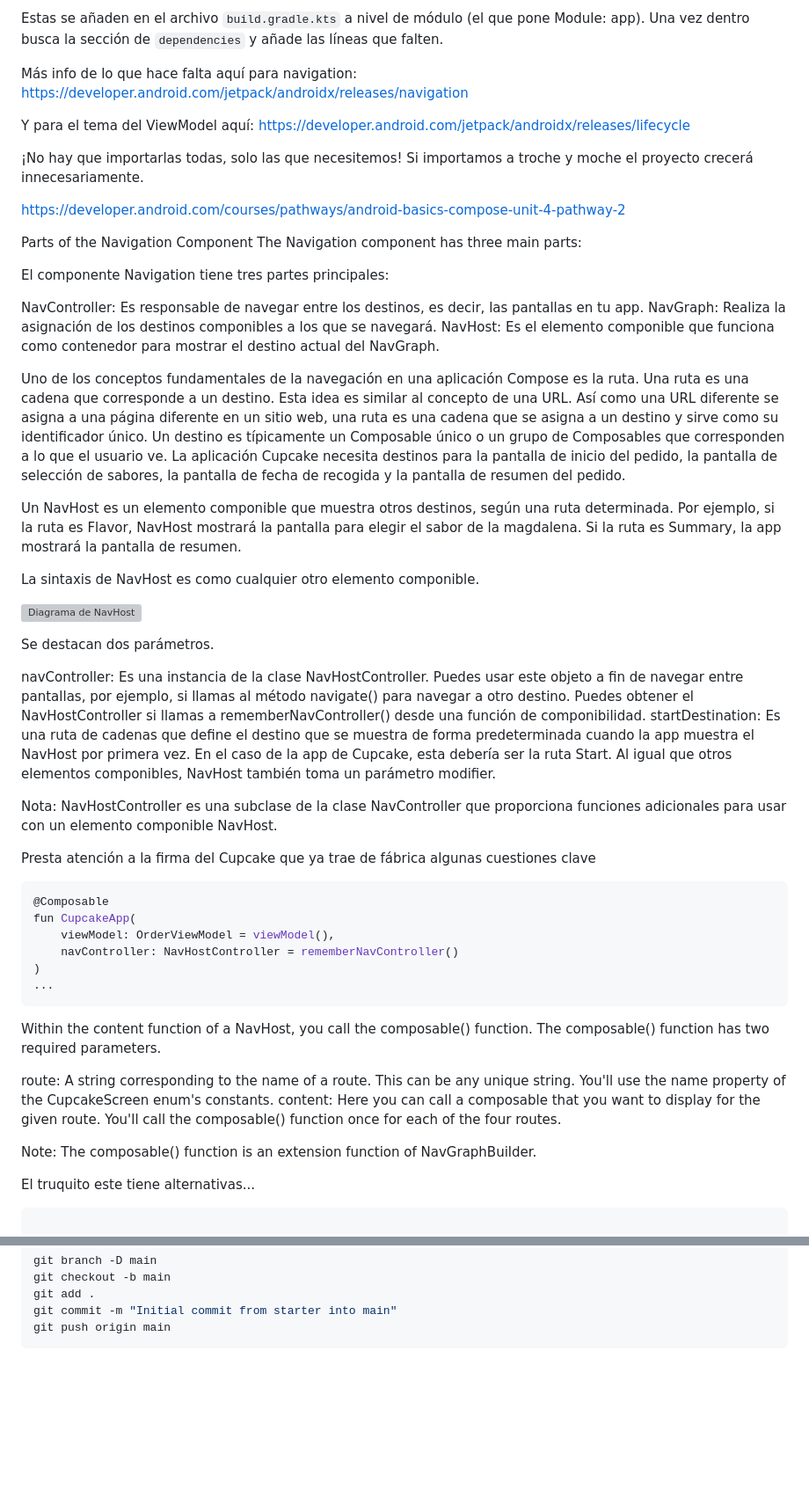
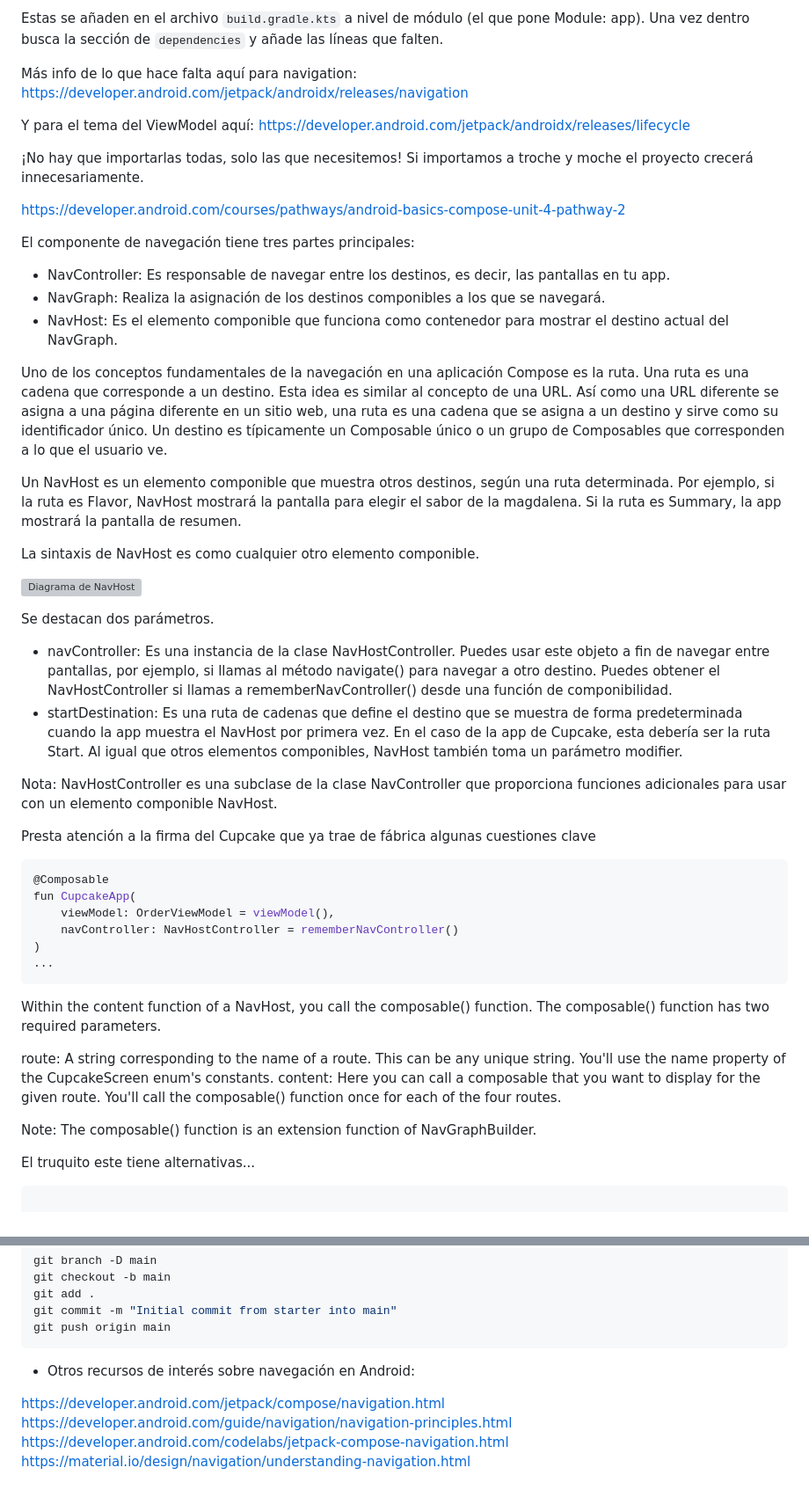
Before and after one commit to scontreraslopez/pmdm-2025, a Markdown page: T08.md, 2 parts joined by grey strips. Shown at 88% size. GitHub-like rendering; blank space fills up the shorter version; grey boxes are pictures that could not be loaded.

Commit message:
T08-improved

````diff
--- a/T08.md
+++ b/T08.md
@@ -35,25 +40,21 @@ El componente de Navegación de Android Jetpack simplifica la implementación de
 
 Estas se añaden en el archivo `build.gradle.kts` a nivel de módulo (el que pone Module: app). Una vez dentro busca la sección de `dependencies` y añade las líneas que falten.
 
-Más info de lo que hace falta aquí para navigation: https://developer.android.com/jetpack/androidx/releases/navigation
+Más info de lo que hace falta aquí para navigation: [https://developer.android.com/jetpack/androidx/releases/navigation](https://developer.android.com/jetpack/androidx/releases/navigation)
 
-Y para el tema del ViewModel aquí: https://developer.android.com/jetpack/androidx/releases/lifecycle
+Y para el tema del ViewModel aquí: [https://developer.android.com/jetpack/androidx/releases/lifecycle](https://developer.android.com/jetpack/androidx/releases/lifecycle)
 
 ¡No hay que importarlas todas, solo las que necesitemos! Si importamos a troche y moche el proyecto crecerá innecesariamente.
 
-https://developer.android.com/courses/pathways/android-basics-compose-unit-4-pathway-2
+[https://developer.android.com/courses/pathways/android-basics-compose-unit-4-pathway-2](https://developer.android.com/courses/pathways/android-basics-compose-unit-4-pathway-2)
 
+El componente de navegación tiene tres partes principales:
 
-Parts of the Navigation Component
-The Navigation component has three main parts:
+- NavController: Es responsable de navegar entre los destinos, es decir, las pantallas en tu app.
+- NavGraph: Realiza la asignación de los destinos componibles a los que se navegará.
+- NavHost: Es el elemento componible que funciona como contenedor para mostrar el destino actual del NavGraph.
 
-El componente Navigation tiene tres partes principales:
-
-NavController: Es responsable de navegar entre los destinos, es decir, las pantallas en tu app.
-NavGraph: Realiza la asignación de los destinos componibles a los que se navegará.
-NavHost: Es el elemento componible que funciona como contenedor para mostrar el destino actual del NavGraph.
-
-Uno de los conceptos fundamentales de la navegación en una aplicación Compose es la ruta. Una ruta es una cadena que corresponde a un destino. Esta idea es similar al concepto de una URL. Así como una URL diferente se asigna a una página diferente en un sitio web, una ruta es una cadena que se asigna a un destino y sirve como su identificador único. Un destino es típicamente un Composable único o un grupo de Composables que corresponden a lo que el usuario ve. La aplicación Cupcake necesita destinos para la pantalla de inicio del pedido, la pantalla de selección de sabores, la pantalla de fecha de recogida y la pantalla de resumen del pedido.
+Uno de los conceptos fundamentales de la navegación en una aplicación Compose es la ruta. Una ruta es una cadena que corresponde a un destino. Esta idea es similar al concepto de una URL. Así como una URL diferente se asigna a una página diferente en un sitio web, una ruta es una cadena que se asigna a un destino y sirve como su identificador único. Un destino es típicamente un Composable único o un grupo de Composables que corresponden a lo que el usuario ve.
 
 Un NavHost es un elemento componible que muestra otros destinos, según una ruta determinada. Por ejemplo, si la ruta es Flavor, NavHost mostrará la pantalla para elegir el sabor de la magdalena. Si la ruta es Summary, la app mostrará la pantalla de resumen.
 
@@ -61,11 +62,10 @@ La sintaxis de NavHost es como cualquier otro elemento componible.
 
 ![Diagrama de NavHost](/img/T08/NavHost_sintax.png)
 
-
 Se destacan dos parámetros.
 
-navController: Es una instancia de la clase NavHostController. Puedes usar este objeto a fin de navegar entre pantallas, por ejemplo, si llamas al método navigate() para navegar a otro destino. Puedes obtener el NavHostController si llamas a rememberNavController() desde una función de componibilidad.
-startDestination: Es una ruta de cadenas que define el destino que se muestra de forma predeterminada cuando la app muestra el NavHost por primera vez. En el caso de la app de Cupcake, esta debería ser la ruta Start.
+- navController: Es una instancia de la clase NavHostController. Puedes usar este objeto a fin de navegar entre pantallas, por ejemplo, si llamas al método navigate() para navegar a otro destino. Puedes obtener el NavHostController si llamas a rememberNavController() desde una función de componibilidad.
+- startDestination: Es una ruta de cadenas que define el destino que se muestra de forma predeterminada cuando la app muestra el NavHost por primera vez. En el caso de la app de Cupcake, esta debería ser la ruta Start.
 Al igual que otros elementos componibles, NavHost también toma un parámetro modifier.
 
 Nota: NavHostController es una subclase de la clase NavController que proporciona funciones adicionales para usar con un elemento componible NavHost.
@@ -81,7 +81,6 @@ fun CupcakeApp(
 ...
 ```
 
-
 Within the content function of a NavHost, you call the composable() function. The composable() function has two required parameters.
 
 route: A string corresponding to the name of a route. This can be any unique string. You'll use the name property of the CupcakeScreen enum's constants.
@@ -89,7 +88,6 @@ content: Here you can call a composable that you want to display for the given r
 You'll call the composable() function once for each of the four routes.
 
 Note: The composable() function is an extension function of NavGraphBuilder.
-
 
 El truquito este tiene alternativas...
 
@@ -158,3 +153,10 @@ git add .
 git commit -m "Initial commit from starter into main"
 git push origin main
 ```
+
+- Otros recursos de interés sobre navegación en Android:
+
+[https://developer.android.com/jetpack/compose/navigation.html](https://developer.android.com/jetpack/compose/navigation.html)
+[https://developer.android.com/guide/navigation/navigation-principles.html](https://developer.android.com/guide/navigation/navigation-principles.html)
+[https://developer.android.com/codelabs/jetpack-compose-navigation.html](https://developer.android.com/codelabs/jetpack-compose-navigation.html)
+[https://material.io/design/navigation/understanding-navigation.html](https://material.io/design/navigation/understanding-navigation.html)
````
Also changed, not shown: other parts of T08.md (+8 -6 lines).
